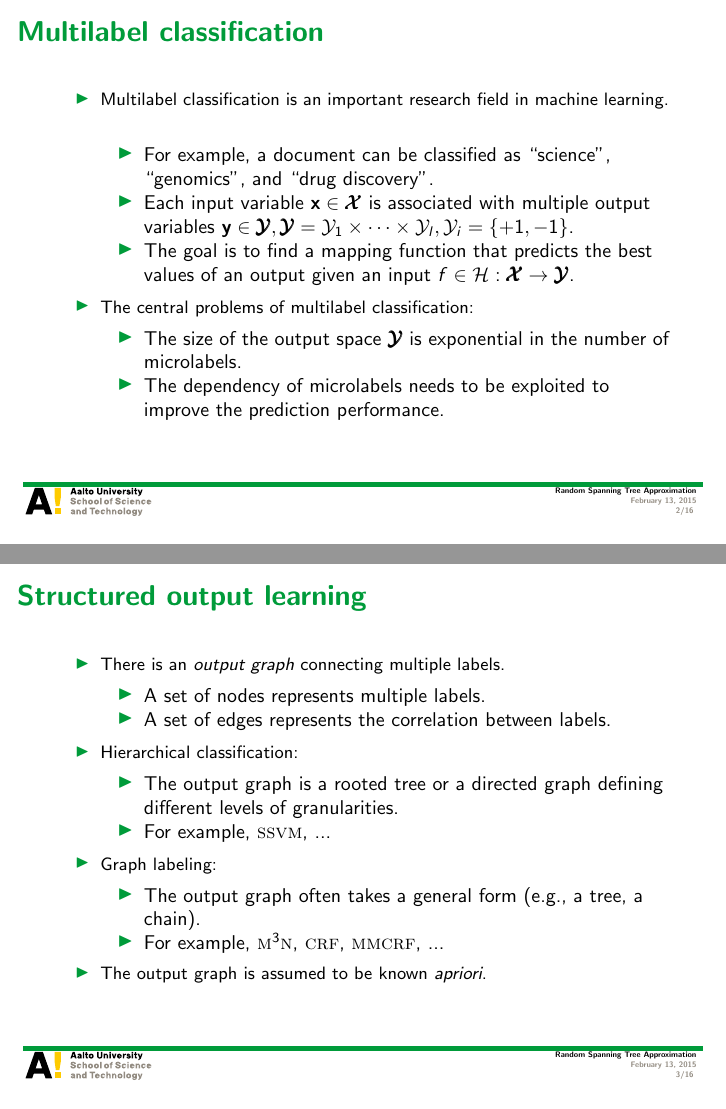
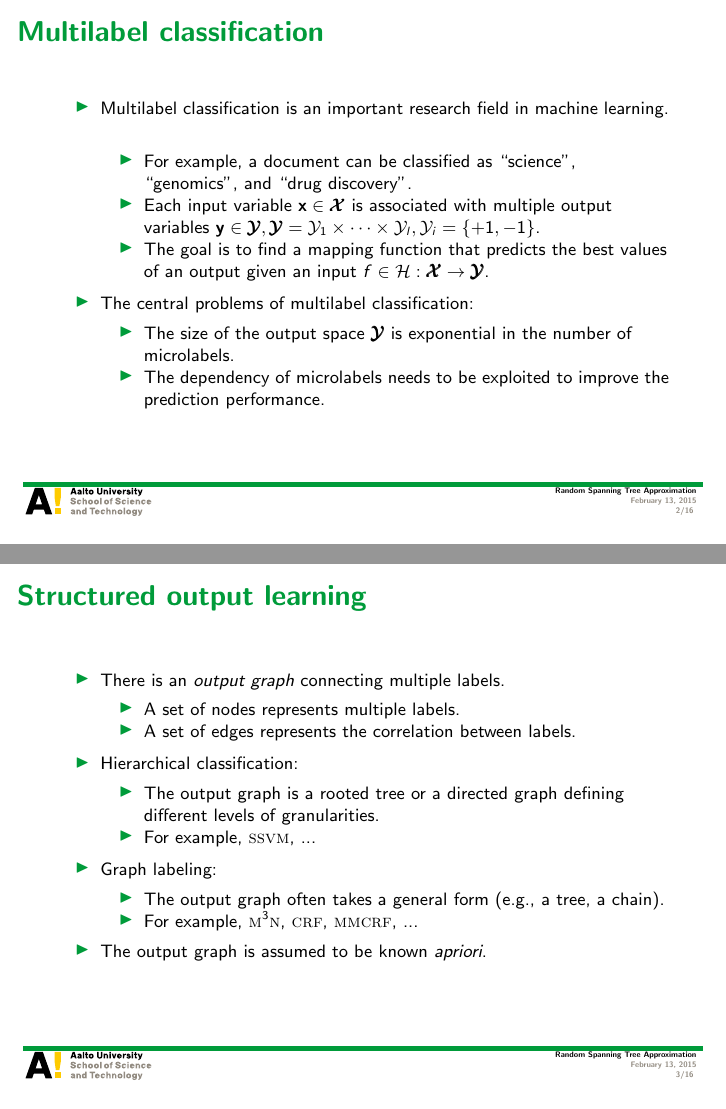
Before and after one commit to hongyusu/Posters_and_Presentations, LaTeX slides (group_meeting_20150213/example.tex): pages 2 and 3 of 16, joined at a grey line. Compiled offline with pdfLaTeX.

Commit message:
working in progress

```diff
--- a/group_meeting_20150213/example.tex
+++ b/group_meeting_20150213/example.tex
@@ -55,15 +55,15 @@ Aalto University
 
 %
 \begin{frame}{Multilabel classification}
-	\begin{itemize}
+	\begin{itemize}\footnotesize
 		\item Multilabel classification is an important research field in machine learning.
-		\begin{itemize}
+		\begin{itemize}\footnotesize
 			\item For example, a document can be classified as ``science'', ``genomics'', and ``drug discovery''.
 			\item Each input variable $\vx\in\vXcal$ is associated with multiple output variables $\vy\in\vYcal,\vYcal=\Ycal_1\times\cdots\times\Ycal_l,\Ycal_i=\{+1,-1\}$.
 			\item The goal is to find a mapping function that predicts the best values of an output given an input $f\in\Hcal:\vXcal\rightarrow\vYcal$.
 		\end{itemize}
 		\item The central problems of multilabel classification:
-		\begin{itemize}
+		\begin{itemize}\footnotesize
 			\item The size of the output space $\vYcal$ is exponential in the number of microlabels.
 			\item The dependency of microlabels needs to be exploited to improve the prediction performance.
 		\end{itemize}
@@ -74,19 +74,19 @@ Aalto University
 
 %
 \begin{frame}{Structured output learning}
-	\begin{itemize}
+	\begin{itemize}\footnotesize
 		\item There is an \textit{output graph} connecting multiple labels.
-		\begin{itemize}
+		\begin{itemize}\footnotesize
 			\item A set of nodes represents multiple labels.
 			\item A set of edges represents the correlation between labels.
 		\end{itemize}
 		\item Hierarchical classification:
-		\begin{itemize}
+		\begin{itemize}\footnotesize
 			\item The output graph is a rooted tree or a directed graph defining different levels of granularities.
 			\item For example, \svmstruct, ...
 		\end{itemize}
 		\item Graph labeling:
-		\begin{itemize}
+		\begin{itemize}\footnotesize
 			\item The output graph often takes a general form (e.g., a tree, a chain).
 			\item For example, \mmmn, \crf, \mmcrf, ...
 		\end{itemize}
```
Also changed, not shown: group_meeting_20150213/example.tex (26 more changed lines).
